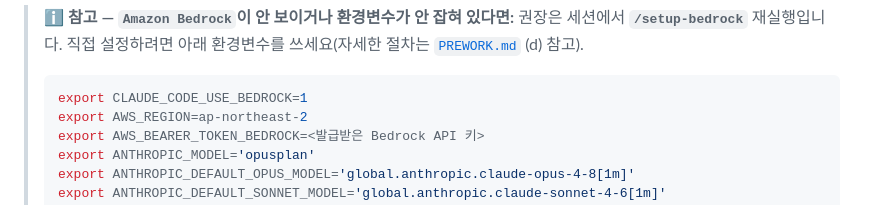
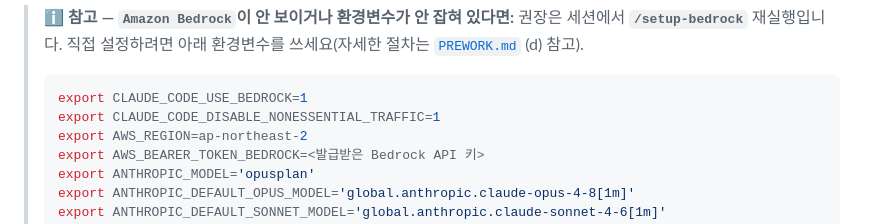
Before and after one commit to Atom-oh/claude-code-workshop, a Markdown page: 00-environment.md, the part around the change. Drawn GitHub-style.

Commit message:
docs: 불필요 외부 트래픽 차단 설정 추가
- CLAUDE_CODE_DISABLE_NONESSENTIAL_TRAFFIC=1 (텔레메트리·피드백·에러리포팅·자동업데이트 off)

Co-Authored-By: Claude Opus 4.8 (1M context) <noreply@anthropic.com>

````diff
--- a/00-environment.md
+++ b/00-environment.md
@@ -138,6 +138,7 @@ Claude Code Status
 > ℹ️ **참고 — `Amazon Bedrock`이 안 보이거나 환경변수가 안 잡혀 있다면:** 권장은 세션에서 **`/setup-bedrock`** 재실행입니다. 직접 설정하려면 아래 환경변수를 쓰세요(자세한 절차는 [`PREWORK.md`](./PREWORK.md) (d) 참고).
 > ```bash
 > export CLAUDE_CODE_USE_BEDROCK=1
+> export CLAUDE_CODE_DISABLE_NONESSENTIAL_TRAFFIC=1
 > export AWS_REGION=ap-northeast-2
 > export AWS_BEARER_TOKEN_BEDROCK=<발급받은 Bedrock API 키>
 > export ANTHROPIC_MODEL='opusplan'
````
Also changed, not shown: PREWORK.md (+1 -0 lines).
